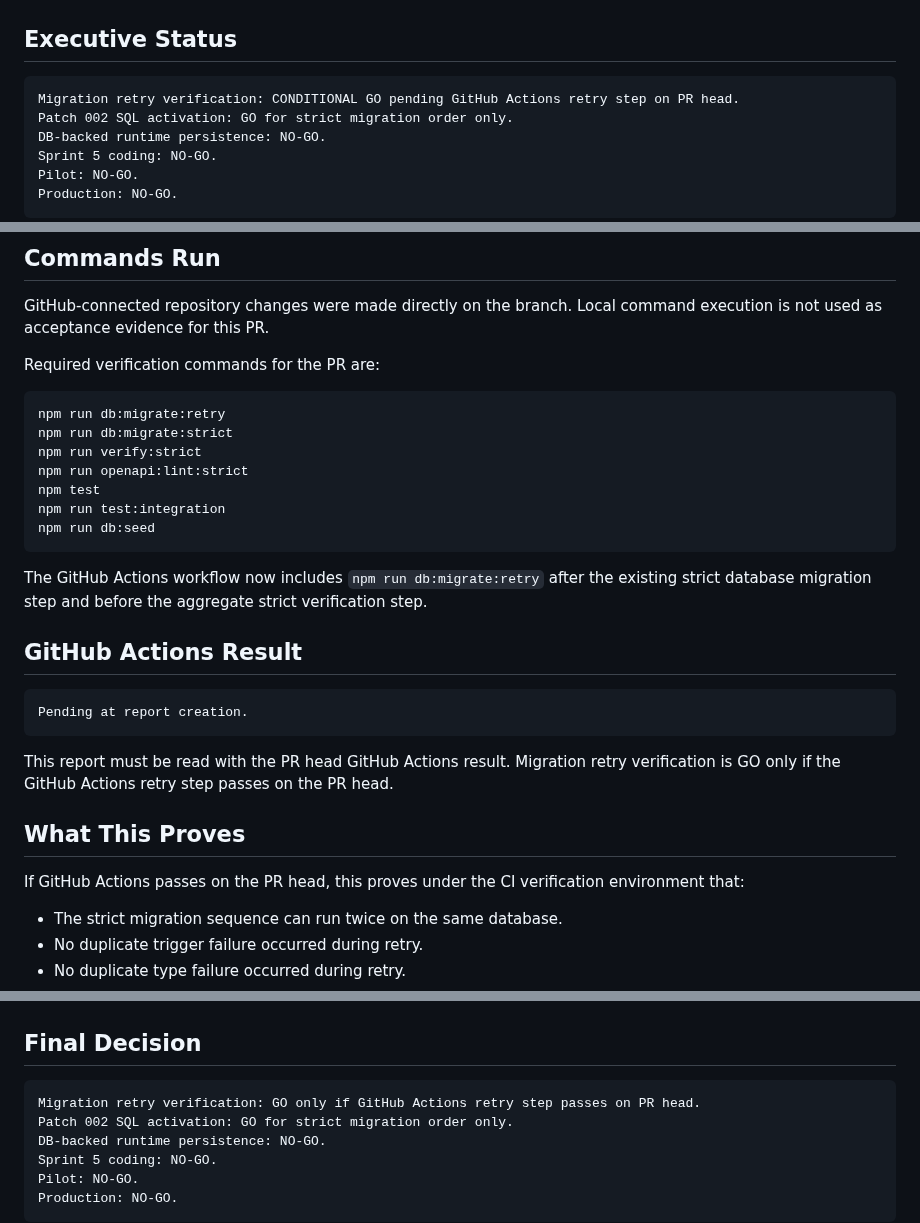
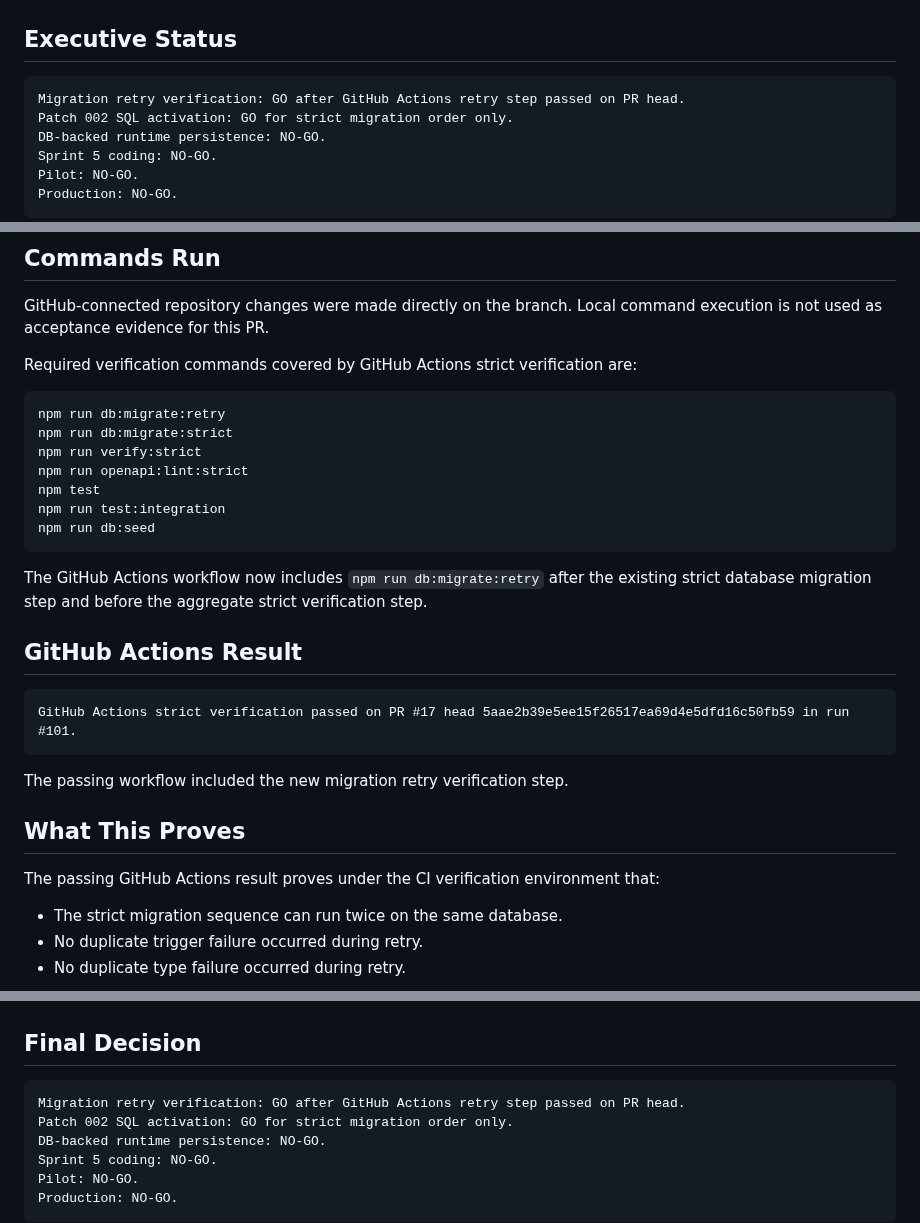
Before and after one commit to henter36/marketing-os, a Markdown page: docs/migration_retry_verification_report.md, 3 parts joined by grey strips. Rendered like a GitHub page.

Commit message:
Record migration retry CI result

````diff
--- a/docs/migration_retry_verification_report.md
+++ b/docs/migration_retry_verification_report.md
@@ -3,7 +3,7 @@
 ## Executive Status
 
 ```text
-Migration retry verification: CONDITIONAL GO pending GitHub Actions retry step on PR head.
+Migration retry verification: GO after GitHub Actions retry step passed on PR head.
 Patch 002 SQL activation: GO for strict migration order only.
 DB-backed runtime persistence: NO-GO.
 Sprint 5 coding: NO-GO.
@@ -57,7 +57,7 @@ Patch 002 remains after Patch 001.
 
 GitHub-connected repository changes were made directly on the branch. Local command execution is not used as acceptance evidence for this PR.
 
-Required verification commands for the PR are:
+Required verification commands covered by GitHub Actions strict verification are:
 
 ```bash
 npm run db:migrate:retry
@@ -74,14 +74,14 @@ The GitHub Actions workflow now includes `npm run db:migrate:retry` after the ex
 ## GitHub Actions Result
 
 ```text
-Pending at report creation.
+GitHub Actions strict verification passed on PR #17 head 5aae2b39e5ee15f26517ea69d4e5dfd16c50fb59 in run #101.
 ```
 
-This report must be read with the PR head GitHub Actions result. Migration retry verification is GO only if the GitHub Actions retry step passes on the PR head.
+The passing workflow included the new migration retry verification step.
 
 ## What This Proves
 
-If GitHub Actions passes on the PR head, this proves under the CI verification environment that:
+The passing GitHub Actions result proves under the CI verification environment that:
 
 - The strict migration sequence can run twice on the same database.
 - No duplicate trigger failure occurred during retry.
@@ -114,7 +114,7 @@ Pilot readiness review.
 ## Final Decision
 
 ```text
-Migration retry verification: GO only if GitHub Actions retry step passes on PR head.
+Migration retry verification: GO after GitHub Actions retry step passed on PR head.
 Patch 002 SQL activation: GO for strict migration order only.
 DB-backed runtime persistence: NO-GO.
 Sprint 5 coding: NO-GO.
````
